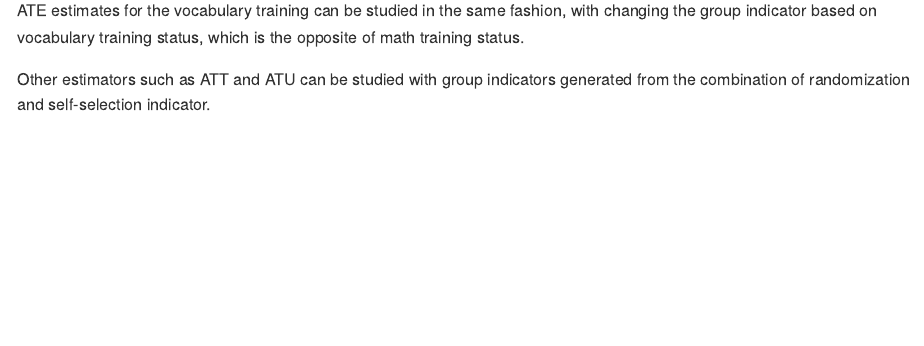
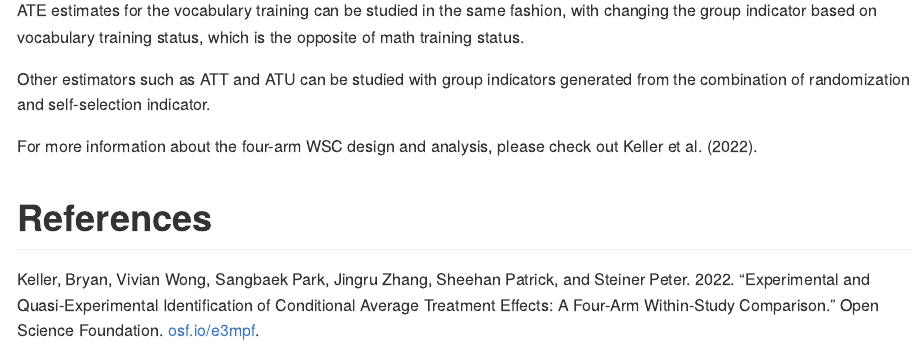
Before and after one commit to jzangela/WSCdata, an R Markdown document (README.Rmd): the page in a window 1100 px wide, from 3570 px down. The pictures show the output file README.md that the author committed with the source, drawn offline in the style of GitHub; long lines of code are wrapped.

Commit message:
Add the citation of preregistration

```diff
--- a/README.Rmd
+++ b/README.Rmd
@@ -1,5 +1,6 @@
 ---
 output: github_document
+bibliography: WSCdata.bib
 ---
 
 <!-- README.md is generated from README.Rmd. Please edit that file -->
@@ -107,3 +108,9 @@ The plot shows overlap of the density across propensity for treatment and contro
 ATE estimates for the vocabulary training can be studied in the same fashion, with changing the group indicator based on vocabulary training status, which is the opposite of math training status.
 
 Other estimators such as ATT and ATU can be studied with group indicators generated from the combination of randomization and self-selection indicator.
+
+For more information about the four-arm WSC design and analysis, please check out @keller_2022_.
+
+# References
+
+<div id="refs"></div>
--- /dev/null
+++ b/WSCdata.bib
@@ -0,0 +1,8 @@
+@misc{keller_2022_,
+  author = {Keller, Bryan and Wong, Vivian and Park, Sangbaek and Zhang, Jingru and Patrick, Sheehan and Peter, Steiner},
+  month = {05},
+  title = { Experimental and quasi-experimental identification of conditional average treatment effects: A four-arm within-study comparison},
+  url = {osf.io/e3mpf},
+  year = {2022},
+  organization = {Open Science Foundation}
+}
```
Also changed, not shown: README.md.
